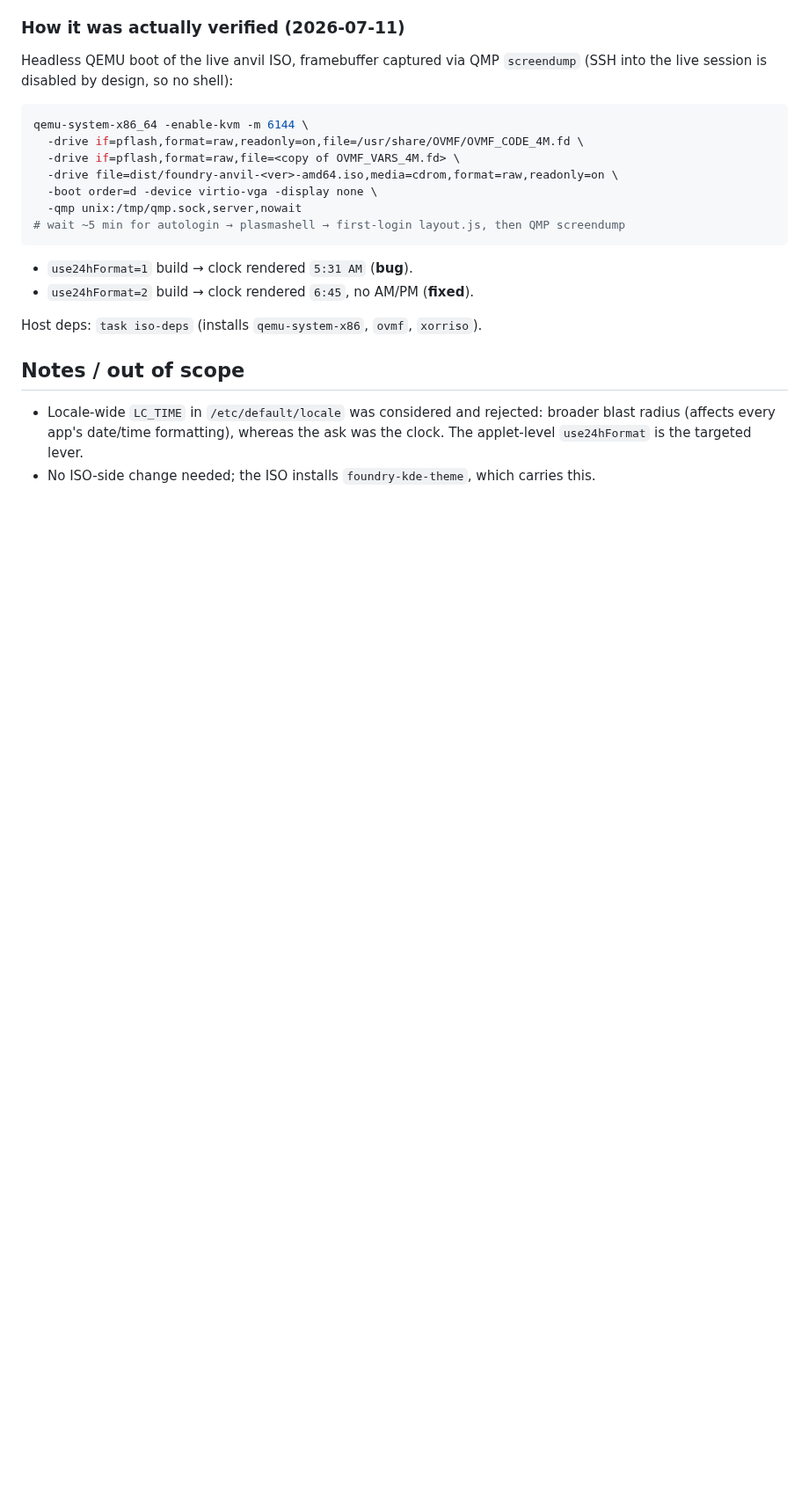
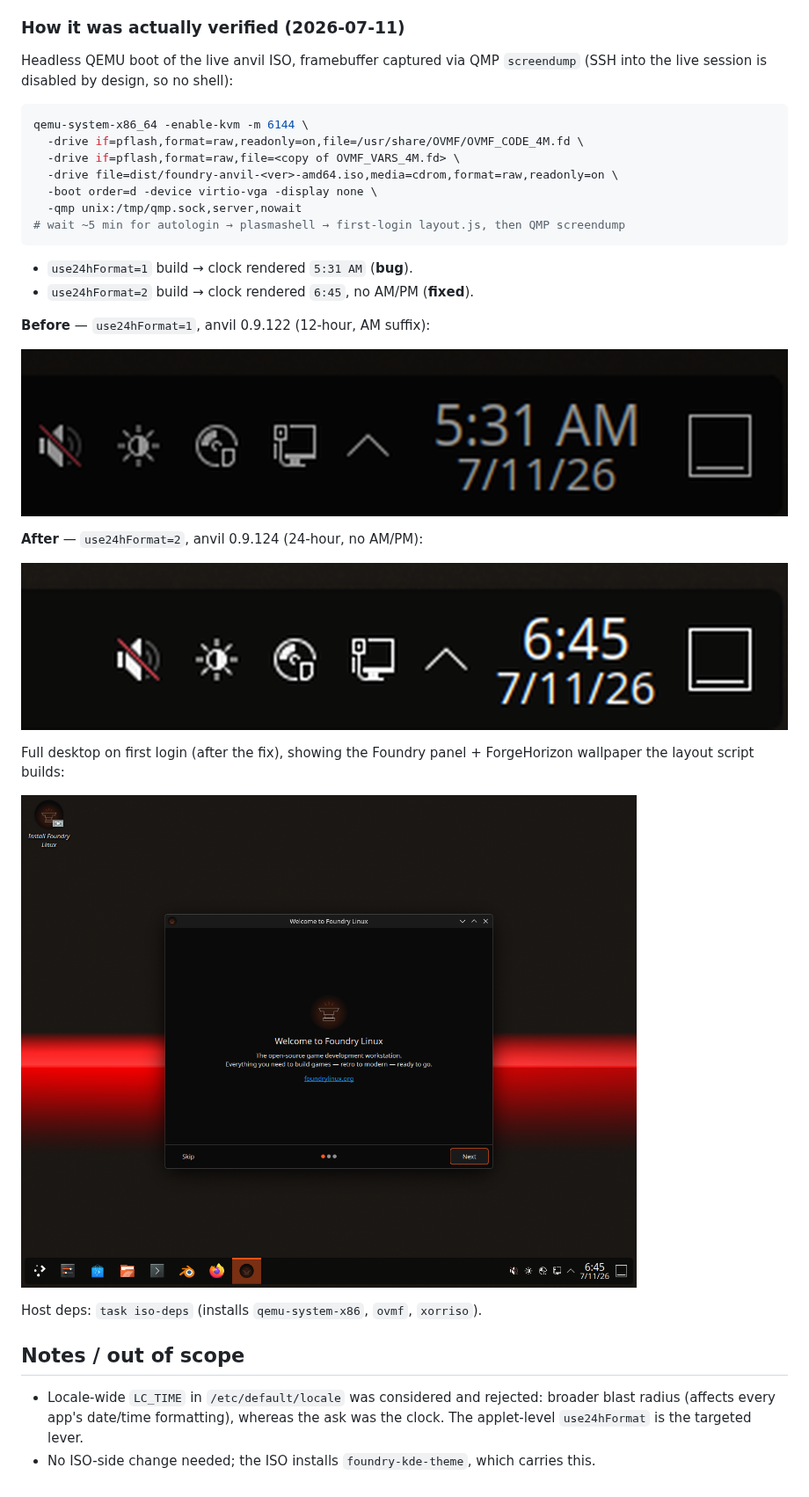
Before and after one commit to foundry-linux/foundrylinux.org, a Markdown page: docs/plans/2026-07-10-clock-24-hour-default.md, the part around the change. Shown at 88% size. Rendered like a GitHub page; pictures changed too: docs/plans/screenshots/2026-07-10-clock-after-24h.png (added), docs/plans/screenshots/2026-07-10-clock-after-desktop.png (added), docs/plans/screenshots/2026-07-10-clock-before-12h.png (added); blank space fills up the shorter version.

Commit message:
docs(plans): embed before/after clock screenshots
VM-boot proof for the 24h-clock plan: 5:31 AM (use24hFormat=1, broken) vs
6:45 (use24hFormat=2, fixed), plus the full first-login desktop.

Co-Authored-By: Claude Opus 4.8 (1M context) <noreply@anthropic.com>

```diff
--- a/docs/plans/2026-07-10-clock-24-hour-default.md
+++ b/docs/plans/2026-07-10-clock-24-hour-default.md
@@ -84,6 +84,19 @@ qemu-system-x86_64 -enable-kvm -m 6144 \
 - `use24hFormat=1` build → clock rendered `5:31 AM` (**bug**).
 - `use24hFormat=2` build → clock rendered `6:45`, no AM/PM (**fixed**).
 
+**Before** — `use24hFormat=1`, anvil 0.9.122 (12-hour, AM suffix):
+
+![Panel clock showing 5:31 AM](screenshots/2026-07-10-clock-before-12h.png)
+
+**After** — `use24hFormat=2`, anvil 0.9.124 (24-hour, no AM/PM):
+
+![Panel clock showing 6:45](screenshots/2026-07-10-clock-after-24h.png)
+
+Full desktop on first login (after the fix), showing the Foundry panel +
+ForgeHorizon wallpaper the layout script builds:
+
+![Foundry Linux live desktop with 24-hour clock](screenshots/2026-07-10-clock-after-desktop.png)
+
 Host deps: `task iso-deps` (installs `qemu-system-x86`, `ovmf`, `xorriso`).
 
 ## Notes / out of scope
```
